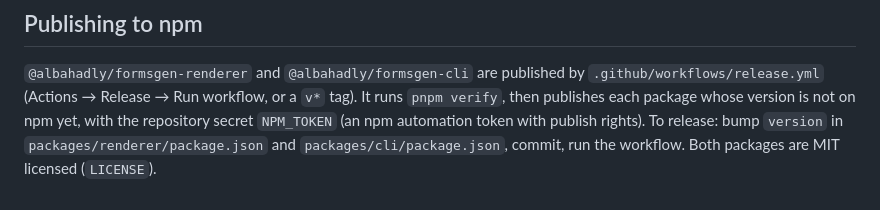
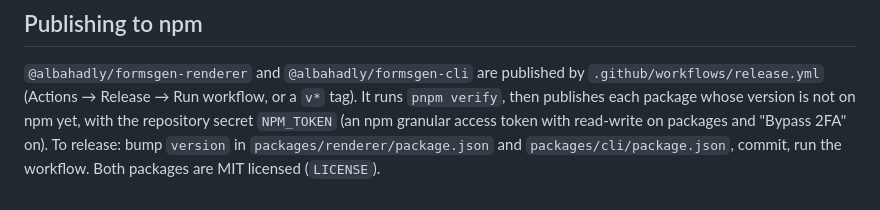
Before and after one commit to albahadly/formsgen-v2, a Markdown page: README.md, the part around the change. Rendered like a GitHub page.

```diff
--- a/README.md
+++ b/README.md
@@ -145,6 +145,6 @@ same Definition of Done checklist.
 by `.github/workflows/release.yml` (Actions → Release → Run workflow, or a
 `v*` tag). It runs `pnpm verify`, then publishes each package whose
 version is not on npm yet, with the repository secret `NPM_TOKEN` (an npm
-automation token with publish rights). To release: bump `version` in
+granular access token with read-write on packages and "Bypass 2FA" on). To release: bump `version` in
 `packages/renderer/package.json` and `packages/cli/package.json`, commit,
 run the workflow. Both packages are MIT licensed (`LICENSE`).
```
Also changed, not shown: docs/handoff/phase-47-npm-release.md (+11 -5 lines).
